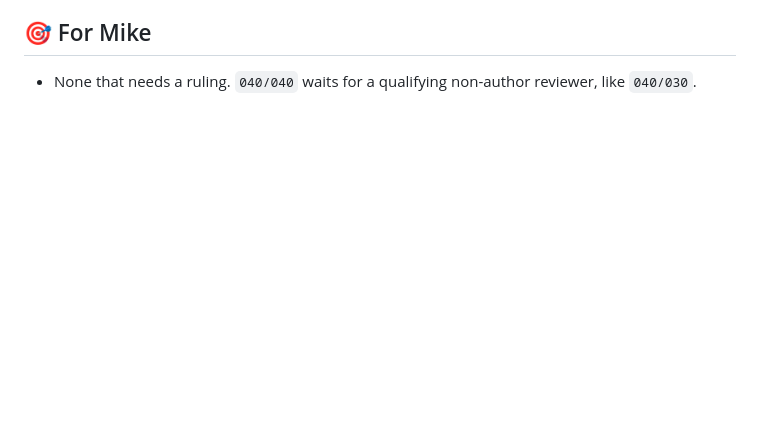
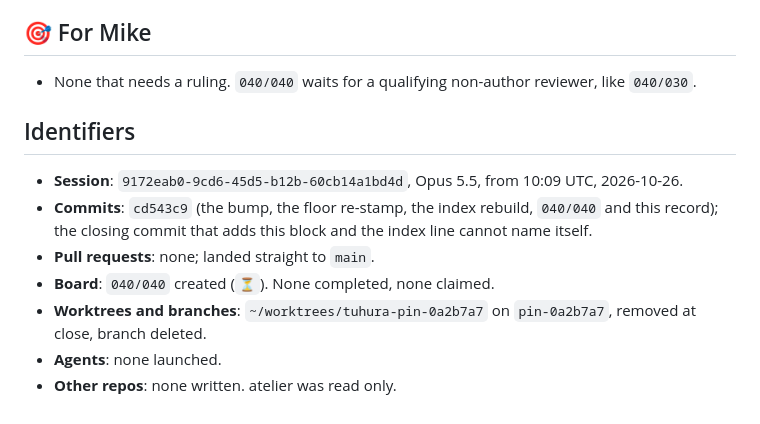
Before and after one commit to mike548141/tuhura, a Markdown page: docs/sessions/2026-10-26-1009-pin-bump-0a2b7a7.md, the part around the change. GitHub-like rendering; blank space fills up the shorter version.

Commit message:
docs: close the pin-bump session — index line and identifiers
The detail record was landed with the bump so 040/040 could point at it;
this adds its identifiers block and the SESSIONS index line.

Co-Authored-By: Claude Opus 5.5 <noreply@anthropic.com>

```diff
--- a/docs/sessions/2026-10-26-1009-pin-bump-0a2b7a7.md
+++ b/docs/sessions/2026-10-26-1009-pin-bump-0a2b7a7.md
@@ -57,3 +57,17 @@ another session's uncommitted change in it (left untouched).
 
 - None that needs a ruling. `040/040` waits for a qualifying non-author
   reviewer, like `040/030`.
+
+## Identifiers
+
+- **Session**: `9172eab0-9cd6-45d5-b12b-60cb14a1bd4d`, Opus 5.5, from
+  10:09 UTC, 2026-10-26.
+- **Commits**: `cd543c9` (the bump, the floor re-stamp, the index rebuild,
+  `040/040` and this record); the closing commit that adds this block and
+  the index line cannot name itself.
+- **Pull requests**: none; landed straight to `main`.
+- **Board**: `040/040` created (`⏳`). None completed, none claimed.
+- **Worktrees and branches**: `~/worktrees/tuhura-pin-0a2b7a7` on
+  `pin-0a2b7a7`, removed at close, branch deleted.
+- **Agents**: none launched.
+- **Other repos**: none written. atelier was read only.
```
Also changed, not shown: docs/SESSIONS.md (+1 -0 lines).
